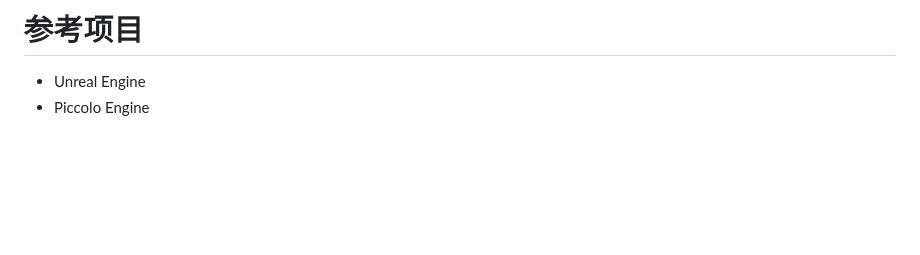
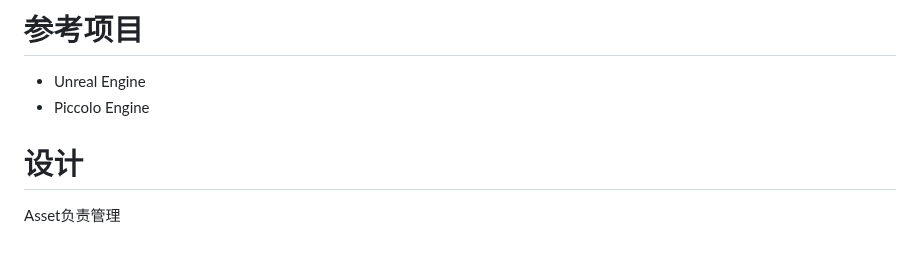
Before and after one commit to OwODarkness/KimPeanutEngine, a Markdown page: README.md, the part around one of its changes. Rendered like a GitHub page; blank space fills up the shorter version.

```diff
--- a/README.md
+++ b/README.md
@@ -221,3 +221,7 @@ engine/runtime/core/math
 
 - Unreal Engine
 - Piccolo Engine
+
+# 设计
+
+Asset负责管理
```
Also changed, not shown: other parts of README.md (+1 -1 lines), CLAUDE.md (added, +45 -0 lines), docs/asset/asset_module.md (added, +120 -0 lines), docs/Decision/Memory.md (renamed from document/Decision/Memory.md), docs/architecture_overview.md (renamed from document/architecture_overview.md), docs/images/image1.png (renamed from images/image1.png), 2 other files.
